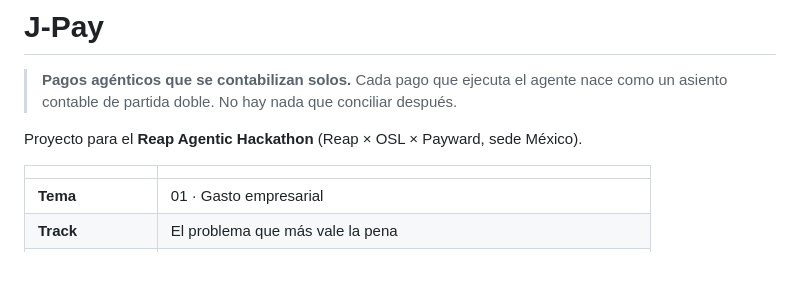
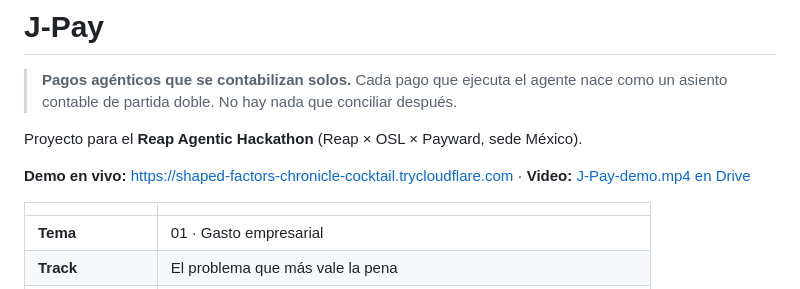
Before and after one commit to JoiHdez/JPay, a Markdown page: README.md, the part around the change. Drawn GitHub-style; blank space fills up the shorter version.

Commit message:
docs: link de la demo en vivo y del video en el README
Co-Authored-By: Claude Opus 5.5 <noreply@anthropic.com>

```diff
--- a/README.md
+++ b/README.md
@@ -4,6 +4,8 @@
 > Cada pago que ejecuta el agente nace como un asiento contable de partida doble. No hay nada que conciliar después.
 
 Proyecto para el **Reap Agentic Hackathon** (Reap × OSL × Payward, sede México).
+
+**Demo en vivo:** https://shaped-factors-chronicle-cocktail.trycloudflare.com · **Video:** [J-Pay-demo.mp4 en Drive](https://drive.google.com/drive/folders/1J4UPGkixR7aHG4CvpgqZHsTmzZSS9Ip9?usp=sharing)
 
 | | |
 |---|---|
```
